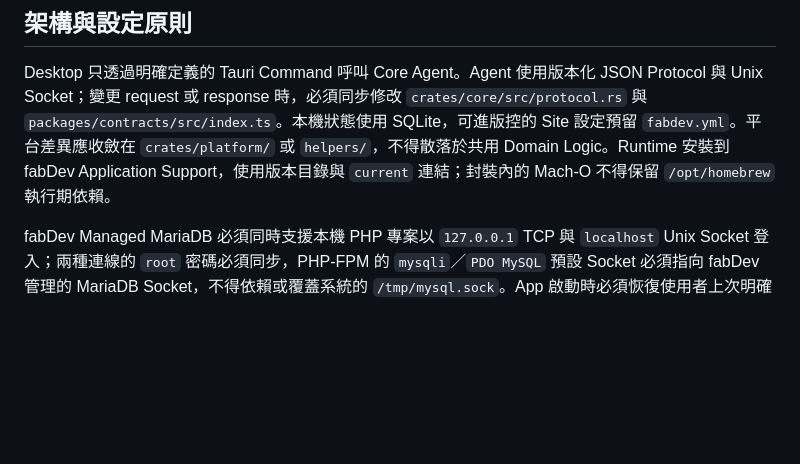
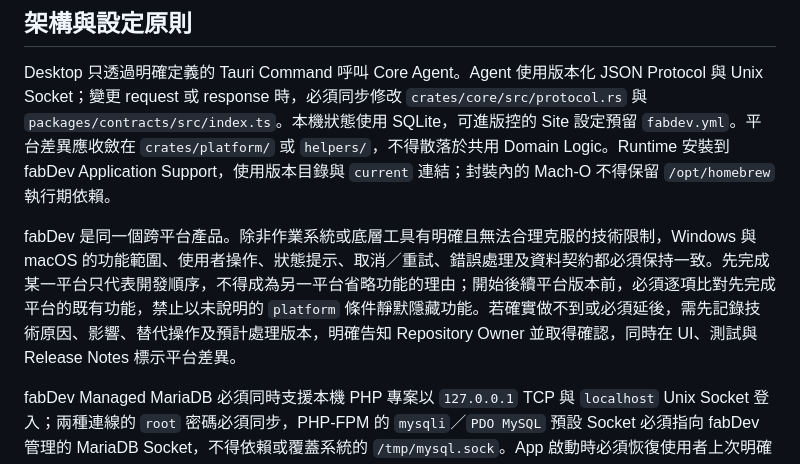
Before and after one commit to JimmyWon1028/fabdev, a Markdown page: AGENTS.md, the part around the change. GitHub-like rendering; blank space fills up the shorter version.

Commit message:
docs: require cross-platform feature parity

```diff
--- a/AGENTS.md
+++ b/AGENTS.md
@@ -21,6 +21,8 @@ fabDev 是 macOS 優先、最終支援 Windows 的 ERP Web 本機開發工具。
 ## 架構與設定原則
 
 Desktop 只透過明確定義的 Tauri Command 呼叫 Core Agent。Agent 使用版本化 JSON Protocol 與 Unix Socket；變更 request 或 response 時，必須同步修改 `crates/core/src/protocol.rs` 與 `packages/contracts/src/index.ts`。本機狀態使用 SQLite，可進版控的 Site 設定預留 `fabdev.yml`。平台差異應收斂在 `crates/platform/` 或 `helpers/`，不得散落於共用 Domain Logic。Runtime 安裝到 fabDev Application Support，使用版本目錄與 `current` 連結；封裝內的 Mach-O 不得保留 `/opt/homebrew` 執行期依賴。
+
+fabDev 是同一個跨平台產品。除非作業系統或底層工具有明確且無法合理克服的技術限制，Windows 與 macOS 的功能範圍、使用者操作、狀態提示、取消／重試、錯誤處理及資料契約都必須保持一致。先完成某一平台只代表開發順序，不得成為另一平台省略功能的理由；開始後續平台版本前，必須逐項比對先完成平台的既有功能，禁止以未說明的 `platform` 條件靜默隱藏功能。若確實做不到或必須延後，需先記錄技術原因、影響、替代操作及預計處理版本，明確告知 Repository Owner 並取得確認，同時在 UI、測試與 Release Notes 標示平台差異。
 
 fabDev Managed MariaDB 必須同時支援本機 PHP 專案以 `127.0.0.1` TCP 與 `localhost` Unix Socket 登入；兩種連線的 `root` 密碼必須同步，PHP-FPM 的 `mysqli`／`PDO MySQL` 預設 Socket 必須指向 fabDev 管理的 MariaDB Socket，不得依賴或覆蓋系統的 `/tmp/mysql.sock`。App 啟動時必須恢復使用者上次明確選擇的 MariaDB 啟動／停止狀態；Quit 或 Agent 升級為了清理程序而暫時停止 MariaDB 時，不得把偏好覆寫為停止。
 
```
